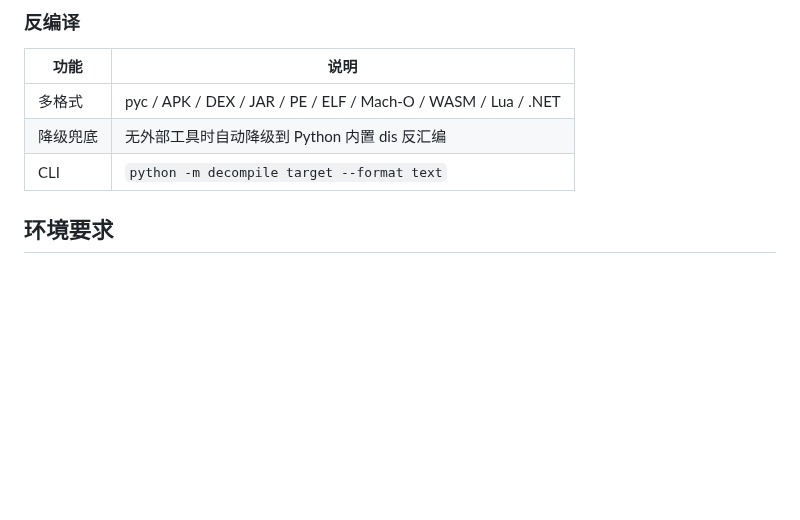
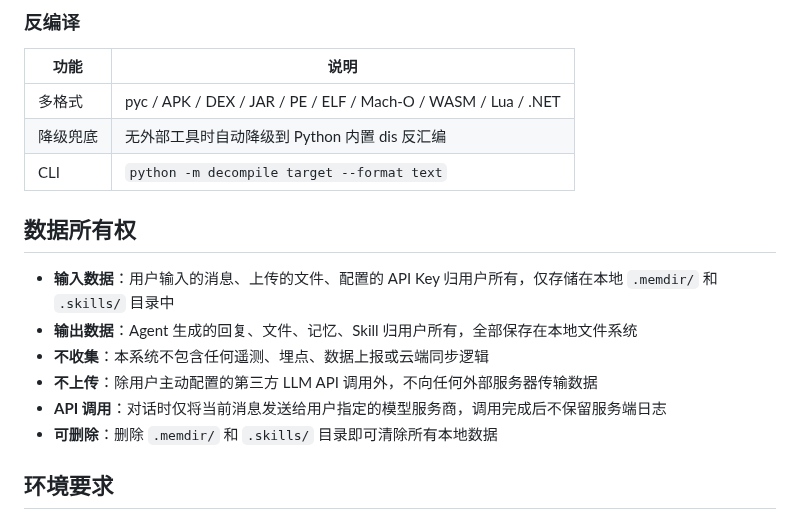
Before and after one commit to l1064709321/xuanshuAgent, a Markdown page: README.md, the part around the change. GitHub-like rendering; blank space fills up the shorter version.

Commit message:
docs: 数据所有权声明详细化

```diff
--- a/README.md
+++ b/README.md
@@ -56,6 +56,15 @@
 | 多格式 | pyc / APK / DEX / JAR / PE / ELF / Mach-O / WASM / Lua / .NET |
 | 降级兜底 | 无外部工具时自动降级到 Python 内置 dis 反汇编 |
 | CLI | `python -m decompile target --format text` |
+
+## 数据所有权
+
+- **输入数据**：用户输入的消息、上传的文件、配置的 API Key 归用户所有，仅存储在本地 `.memdir/` 和 `.skills/` 目录中
+- **输出数据**：Agent 生成的回复、文件、记忆、Skill 归用户所有，全部保存在本地文件系统
+- **不收集**：本系统不包含任何遥测、埋点、数据上报或云端同步逻辑
+- **不上传**：除用户主动配置的第三方 LLM API 调用外，不向任何外部服务器传输数据
+- **API 调用**：对话时仅将当前消息发送给用户指定的模型服务商，调用完成后不保留服务端日志
+- **可删除**：删除 `.memdir/` 和 `.skills/` 目录即可清除所有本地数据
 
 ## 环境要求
 
```
